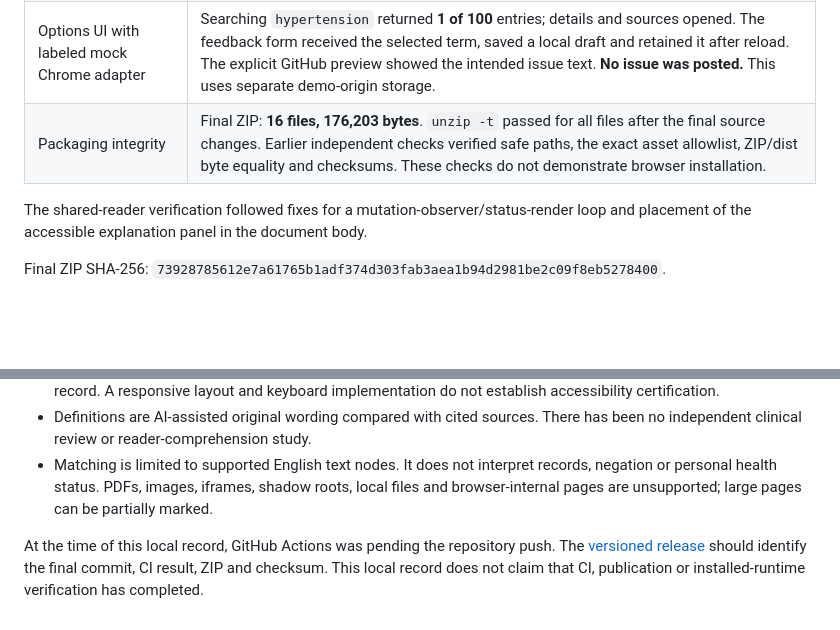
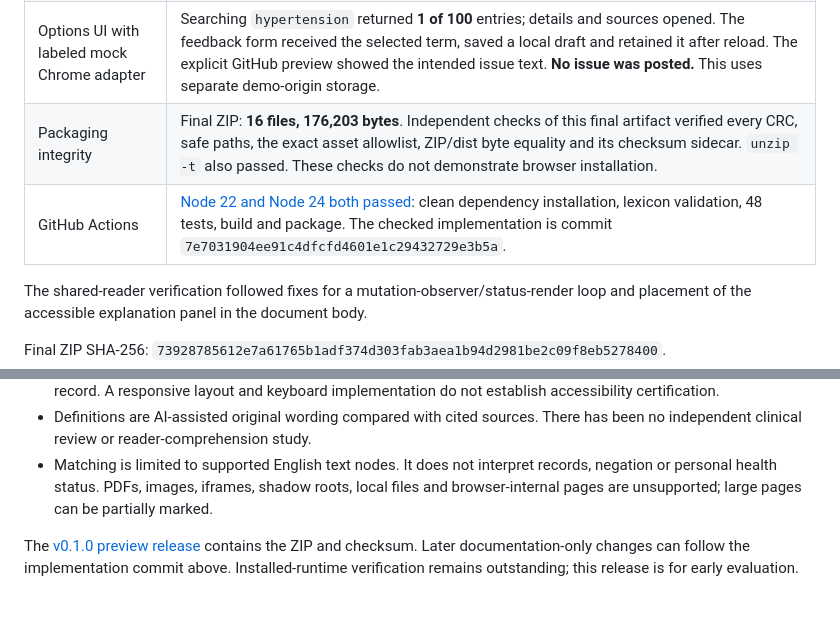
Before and after one commit to jakezwang/openplainenglish, a Markdown page: docs/RELEASE-0.1.0.md, 2 parts joined by grey strips. GitHub-like rendering; blank space fills up the shorter version.

Commit message:
Record verified CI and final release package

```diff
--- a/docs/RELEASE-0.1.0.md
+++ b/docs/RELEASE-0.1.0.md
@@ -15,7 +15,8 @@ Local verification date: **2026-10-13**. Scope: 100 English health entries, the
 | Automated tests | **48 tests passed**, covering matching, page handling, lexicon validation, feedback and background actions. These tests do not install the extension. |
 | Shared reader in Chrome | Enabling marked **8 terms**. Opening a term displayed an accessible dialog with short meaning, explanation, context, sources and review status. Escape closed it. Adding the sample paragraph increased the count to **11**. Disabling returned the count to **0** and preserved the page wording. |
 | Options UI with labeled mock Chrome adapter | Searching `hypertension` returned **1 of 100** entries; details and sources opened. The feedback form received the selected term, saved a local draft and retained it after reload. The explicit GitHub preview showed the intended issue text. **No issue was posted.** This uses separate demo-origin storage. |
-| Packaging integrity | Final ZIP: **16 files, 176,203 bytes**. `unzip -t` passed for all files after the final source changes. Earlier independent checks verified safe paths, the exact asset allowlist, ZIP/dist byte equality and checksums. These checks do not demonstrate browser installation. |
+| Packaging integrity | Final ZIP: **16 files, 176,203 bytes**. Independent checks of this final artifact verified every CRC, safe paths, the exact asset allowlist, ZIP/dist byte equality and its checksum sidecar. `unzip -t` also passed. These checks do not demonstrate browser installation. |
+| GitHub Actions | [Node 22 and Node 24 both passed](https://github.com/jakezwang/openplainenglish/actions/runs/38405129825): clean dependency installation, lexicon validation, 48 tests, build and package. The checked implementation is commit `7e7031904ee91c4dfcfd4601e1c29432729e3b5a`. |
 
 The shared-reader verification followed fixes for a mutation-observer/status-render loop and placement of the accessible explanation panel in the document body.
 
@@ -30,4 +31,4 @@ The popup preview rendered correctly. Cancelling a local draft deletion preserve
 - Definitions are AI-assisted original wording compared with cited sources. There has been no independent clinical review or reader-comprehension study.
 - Matching is limited to supported English text nodes. It does not interpret records, negation or personal health status. PDFs, images, iframes, shadow roots, local files and browser-internal pages are unsupported; large pages can be partially marked.
 
-At the time of this local record, GitHub Actions was pending the repository push. The [versioned release](https://github.com/jakezwang/openplainenglish/releases) should identify the final commit, CI result, ZIP and checksum. This local record does not claim that CI, publication or installed-runtime verification has completed.
+The [v0.1.0 preview release](https://github.com/jakezwang/openplainenglish/releases/tag/v0.1.0) contains the ZIP and checksum. Later documentation-only changes can follow the implementation commit above. Installed-runtime verification remains outstanding; this release is for early evaluation.
```
Also changed, not shown: README.md (+3 -1 lines).
